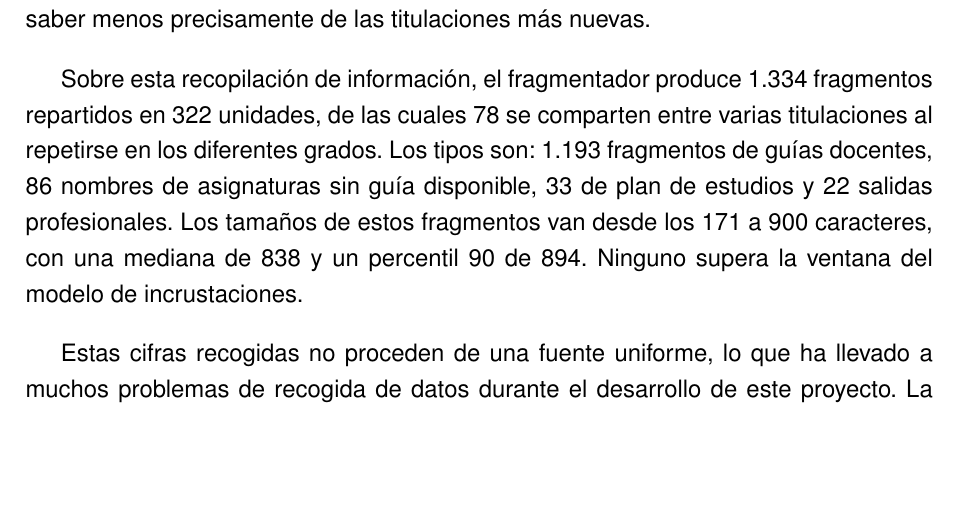
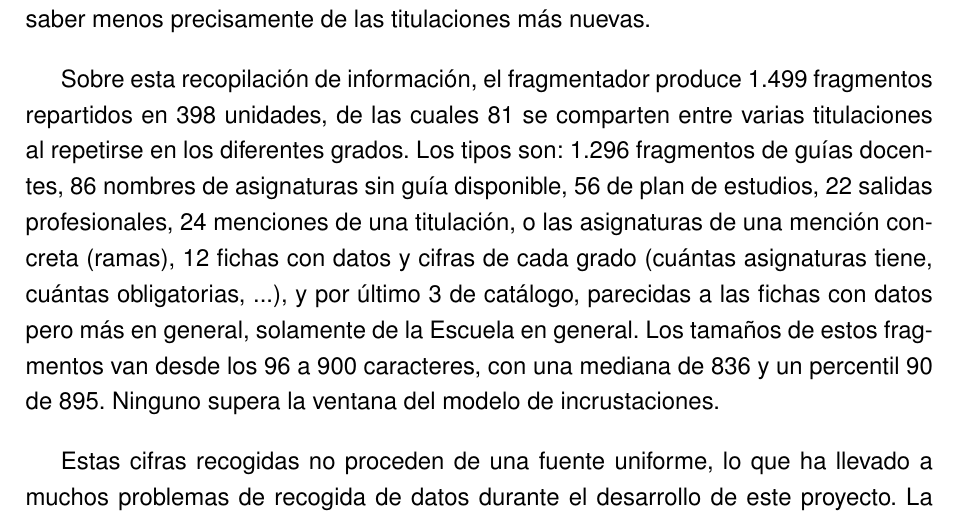
Before and after one commit to samubp10/tfg-recomendador-uja, a LaTeX document (memoria/main.tex, which reads memoria/capitulos/Resultados.tex): part of page 102 of 123, cut so that both start at the same text, the shorter picture padded with empty space. Compiled offline with pdfLaTeX.

Commit message:
docs(IT-40): cifras del corpus del 16-17/08 en la sección de la colección
El reparto por tipo ya estaba actualizado; faltaban los tamaños, que
seguían siendo los del corpus anterior. Los medidos sobre chunks.json son
96 / 836 / 895, no 171 / 838 / 894.

```diff
--- a/memoria/capitulos/Resultados.tex
+++ b/memoria/capitulos/Resultados.tex
@@ -32,7 +32,7 @@ La colección documental o \textit{corpus} resultante recoge las 12 titulaciones
 
 De esas 528 asignaturas, 442 disponen de guía docente, una cobertura del 83,7\%. Las 86 restantes no la tienen ya que no se han publicado aún a fecha de este trabajo. El reparto de estas guías faltantes no es uniforme, se concentran en las titulaciones nuevas que todavía no se han completado. Conviene tener este dato en cuenta al leer cualquier resultado posterior en esta memoria, porque significa que el sistema puede saber menos precisamente de las titulaciones más nuevas.
 
-Sobre esta recopilación de información, el fragmentador produce 1.334 fragmentos repartidos en 322 unidades, de las cuales 78 se comparten entre varias titulaciones al repetirse en los diferentes grados. Los tipos son: 1.193 fragmentos de guías docentes, 86 nombres de asignaturas sin guía disponible, 33 de plan de estudios y 22 salidas profesionales. Los tamaños de estos fragmentos van desde los 171 a 900 caracteres, con una mediana de 838 y un percentil 90 de 894. Ninguno supera la ventana del modelo de incrustaciones.
+Sobre esta recopilación de información, el fragmentador produce 1.499 fragmentos repartidos en 398 unidades, de las cuales 81 se comparten entre varias titulaciones al repetirse en los diferentes grados. Los tipos son: 1.296 fragmentos de guías docentes, 86 nombres de asignaturas sin guía disponible, 56 de plan de estudios, 22 salidas profesionales, 24 menciones de una titulación, o las asignaturas de una mención concreta (ramas), 12 fichas con datos y cifras de cada grado (cuántas asignaturas tiene, cuántas obligatorias, ...), y por último 3 de catálogo, parecidas a las fichas con datos pero más en general, solamente de la Escuela en general. Los tamaños de estos fragmentos van desde los 96 a 900 caracteres, con una mediana de 836 y un percentil 90 de 895. Ninguno supera la ventana del modelo de incrustaciones.
 
 Estas cifras recogidas no proceden de una fuente uniforme, lo que ha llevado a muchos problemas de recogida de datos durante el desarrollo de este proyecto. La web de la EPSJ no publica ningún esquema de sus páginas, cada titulación genera su plantilla y no coinciden entre sí. El repositorio recoge cinco registros de anomalías de calidad de datos (bajo el nombre de DQA-nº) con la evidencia de cada una\cite{repo_tfg}.
 
```
